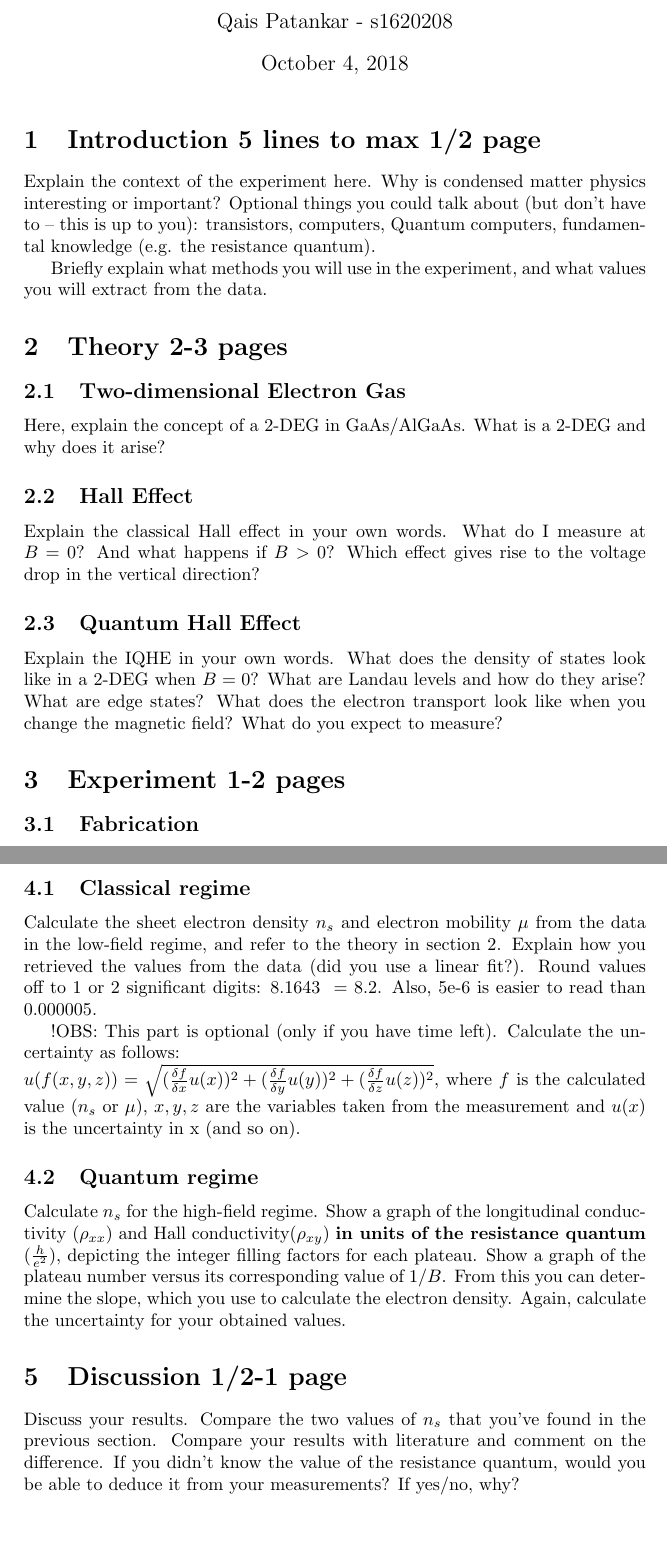
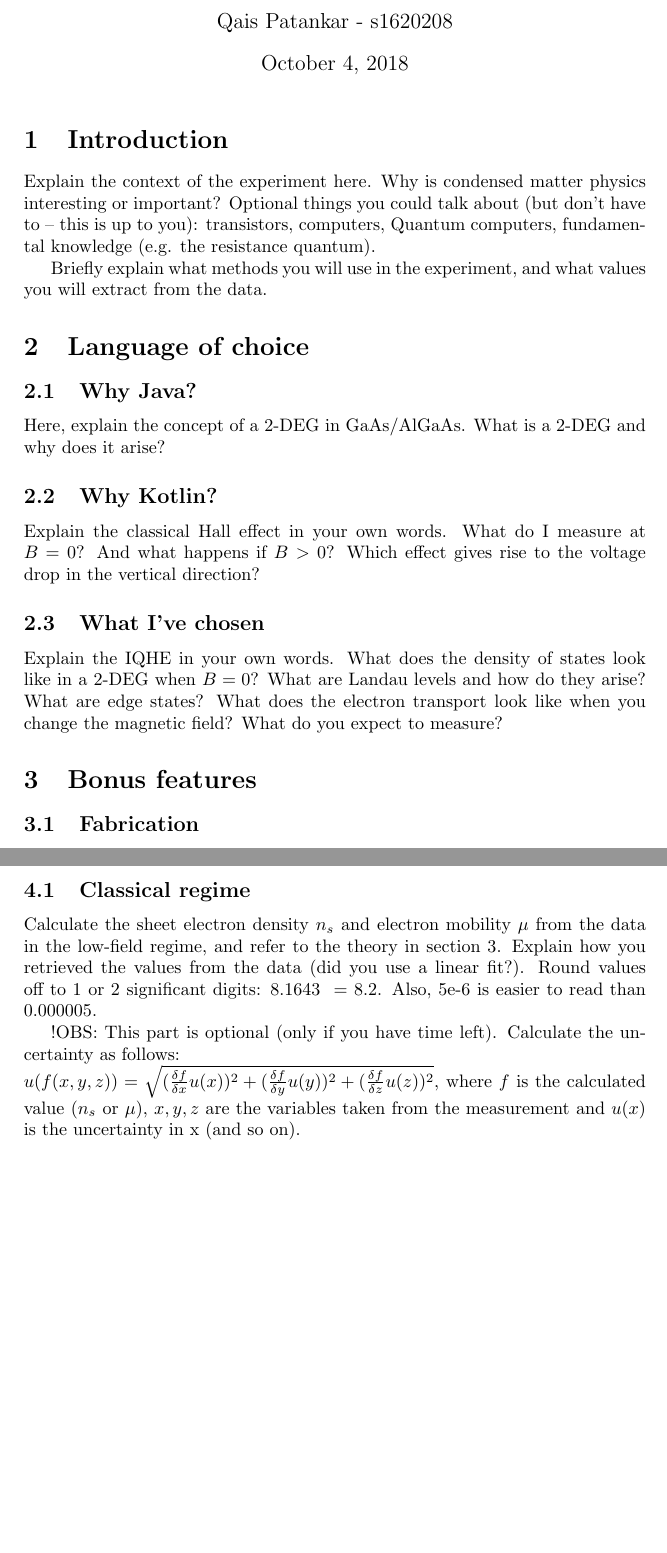
Before and after one commit to qaisjp/inf-ilp, a LaTeX document (reports/cw1.tex): two parts of pages 1 and 2 of 4 before the commit and two parts of pages 1 and 3 of 4 after it, joined at a grey line, cut so that both start at the same text, the shorter picture padded with empty space. Compiled offline with pdfLaTeX.

Commit message:
Add headers and strip a bit

```diff
--- a/reports/cw1.tex
+++ b/reports/cw1.tex
@@ -15,7 +15,7 @@
       \begin{document}
       \maketitle
 
-      \section{Introduction 5 lines to max 1/2 page}
+      \section{Introduction}
       \label{sec:introduction}
 
       Explain the context of the experiment here. Why is condensed matter physics interesting or important?
@@ -23,19 +23,20 @@
 
       Briefly explain what methods you will use in the experiment, and what values you will extract from the data.
 
-      \section{Theory 2-3 pages}
-      \label{sec:theory}
+      \section{Language of choice}
+      \label{sec:language}
 
-      \subsection{Two-dimensional Electron Gas}
+      \subsection{Why Java?}
       Here, explain the concept of a 2-DEG in GaAs/AlGaAs. What is a 2-DEG and why does it arise?
 
-      \subsection{Hall Effect}
+      \subsection{Why Kotlin?}
       Explain the classical Hall effect in your own words. What do I measure at $B=0$? And what happens if $B>0$? Which effect gives rise to the voltage drop in the vertical direction?
 
-      \subsection{Quantum Hall Effect}
+      \subsection{What I've chosen}
       Explain the IQHE in your own words. What does the density of states look like in a 2-DEG when $B=0$? What are Landau levels and how do they arise? What are edge states? What does the electron transport look like when you change the magnetic field? What do you expect to measure?
 
-      \section{Experiment 1-2 pages}
+      \section{Bonus features}
+      \label{sec:bonus}
       \subsection{Fabrication}
       Explain a step-by-step recipe for fabrication here. How long did you etch and why? What is an Ohmic contact?
       \subsection{Experimental set-up}
@@ -51,22 +53,12 @@
       \end{figure}
 
       \subsection{Classical regime}
-      Calculate the sheet electron density $n_{s}$ and electron mobility $\mu$ from the data in the low-field regime, and refer to the theory in section \ref{sec:theory}. Explain how you retrieved the values from the data (did you use a linear fit?).
+      Calculate the sheet electron density $n_{s}$ and electron mobility $\mu$ from the data in the low-field regime, and refer to the theory in section \ref{sec:bonus}. Explain how you retrieved the values from the data (did you use a linear fit?).
       Round values off to 1 or 2 significant digits: 8.1643 ~= 8.2. Also, 5e-6 is easier to read than 0.000005.
 
       !OBS: This part is optional (only if you have time left).
       Calculate the uncertainty as follows: \newline $u(f(x, y, z)) = \sqrt{(\frac{\delta f}{\delta{x}} u(x))^{2} + (\frac{\delta f}{\delta{y}} u(y))^{2} + (\frac{\delta f}{\delta{z}} u(z))^{2}}$, where $f$ is the calculated value ($n_{s}$ or $\mu$), $x, y, z$ are the variables taken from the measurement and $u(x)$ is the uncertainty in x (and so on).
 
-      \subsection{Quantum regime}
-      Calculate $n_{s}$ for the high-field regime.
-      Show a graph of the longitudinal conductivity ($\rho_{xx}$) and Hall conductivity($\rho_{xy}$) \textbf{in units of the resistance quantum} ($\frac{h}{e^{2}}$), depicting the integer filling factors for each plateau.
-      Show a graph of the plateau number versus its corresponding value of $1/B$. From this you can determine the slope, which you use to calculate the electron density.
-      Again, calculate the uncertainty for your obtained values.
-
-      \section{Discussion 1/2-1 page}
-      Discuss your results. Compare the two values of $n_{s}$ that you've found in the previous section. Compare your results with literature and comment on the difference. If you didn't know the value of the resistance quantum, would you be able to deduce it from your measurements? If yes/no, why?
-
-      \newpage
       \section{Some LaTeX tips}
       \label{sec:latex}
       \subsection{How to Include Figures}
```
Also changed, not shown: reports/cw1.tex (1 more changed lines).
